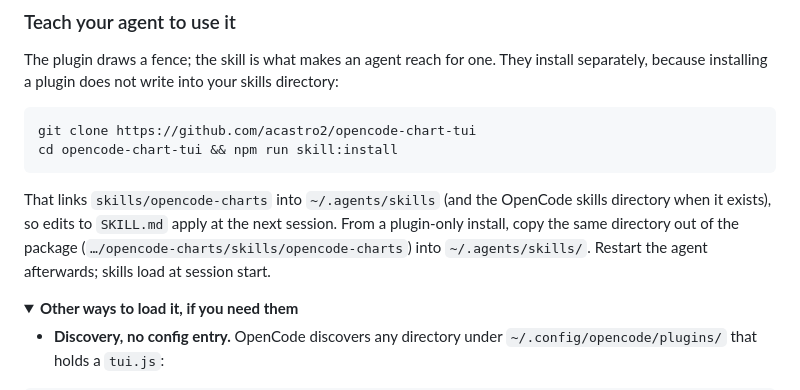
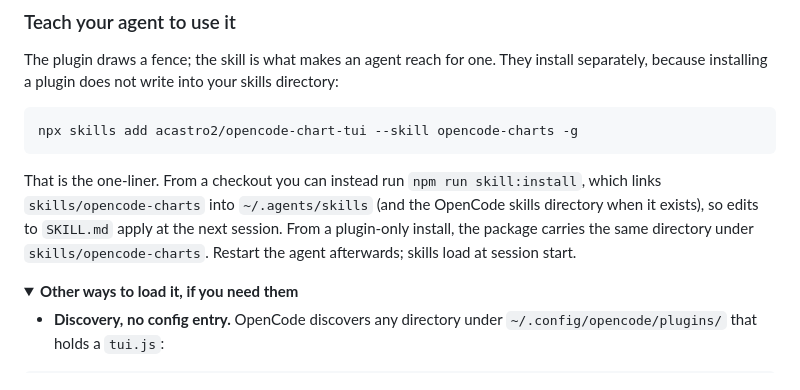
Before and after one commit to acastro2/opencode-chart-tui, a Markdown page: README.md, the part around the change. Drawn GitHub-style; folded sections open.

````diff
--- a/README.md
+++ b/README.md
@@ -198,15 +198,15 @@ install separately, because installing a plugin does not write into your skills
 directory:
 
 ```sh
-git clone https://github.com/acastro2/opencode-chart-tui
-cd opencode-chart-tui && npm run skill:install
+npx skills add acastro2/opencode-chart-tui --skill opencode-charts -g
 ```
 
-That links `skills/opencode-charts` into `~/.agents/skills` (and the OpenCode
-skills directory when it exists), so edits to `SKILL.md` apply at the next
-session. From a plugin-only install, copy the same directory out of the package
-(`…/opencode-charts/skills/opencode-charts`) into `~/.agents/skills/`. Restart
-the agent afterwards; skills load at session start.
+That is the one-liner. From a checkout you can instead run
+`npm run skill:install`, which links `skills/opencode-charts` into
+`~/.agents/skills` (and the OpenCode skills directory when it exists), so edits
+to `SKILL.md` apply at the next session. From a plugin-only install, the package
+carries the same directory under `skills/opencode-charts`. Restart the agent
+afterwards; skills load at session start.
 
 <details>
 <summary><b>Other ways to load it, if you need them</b></summary>
````
Also changed, not shown: docs/HANDOFF.md (+7 -4 lines), skills/opencode-charts/SKILL.md (+4 -4 lines).
